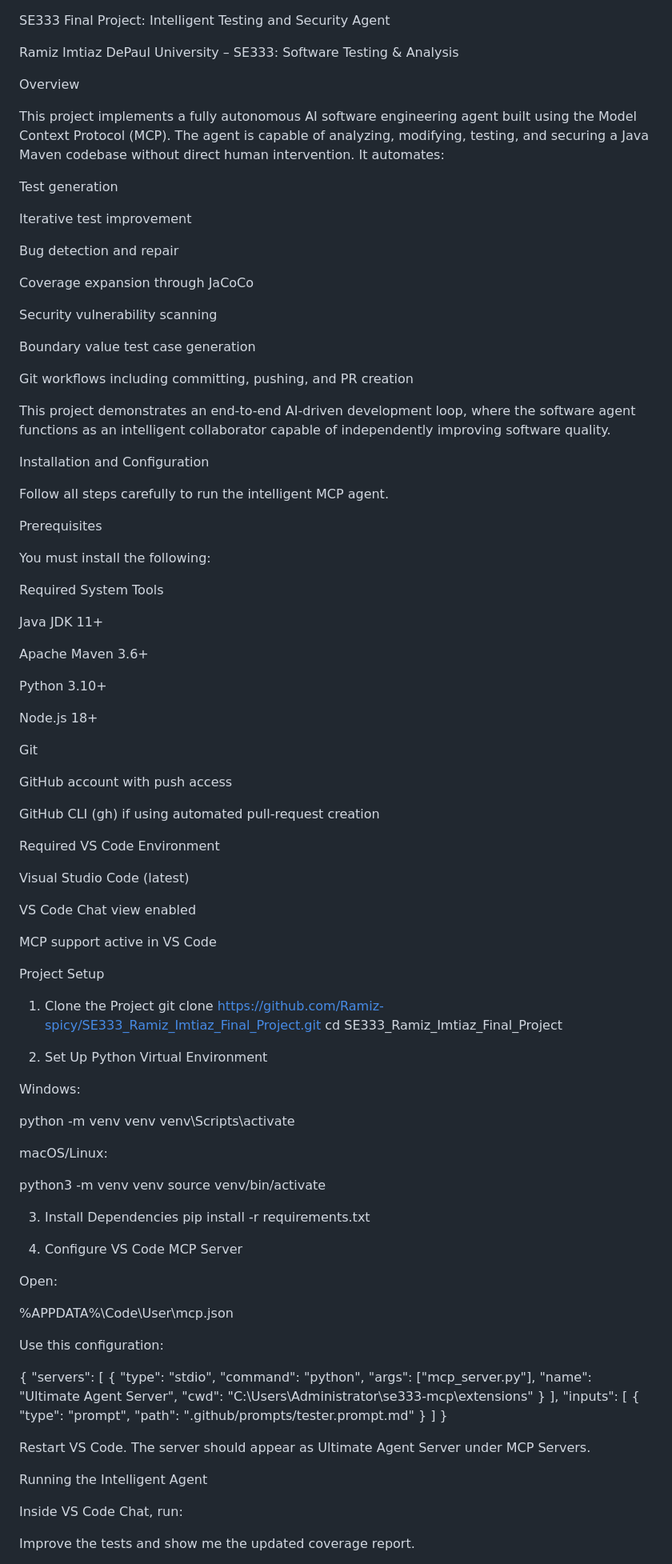
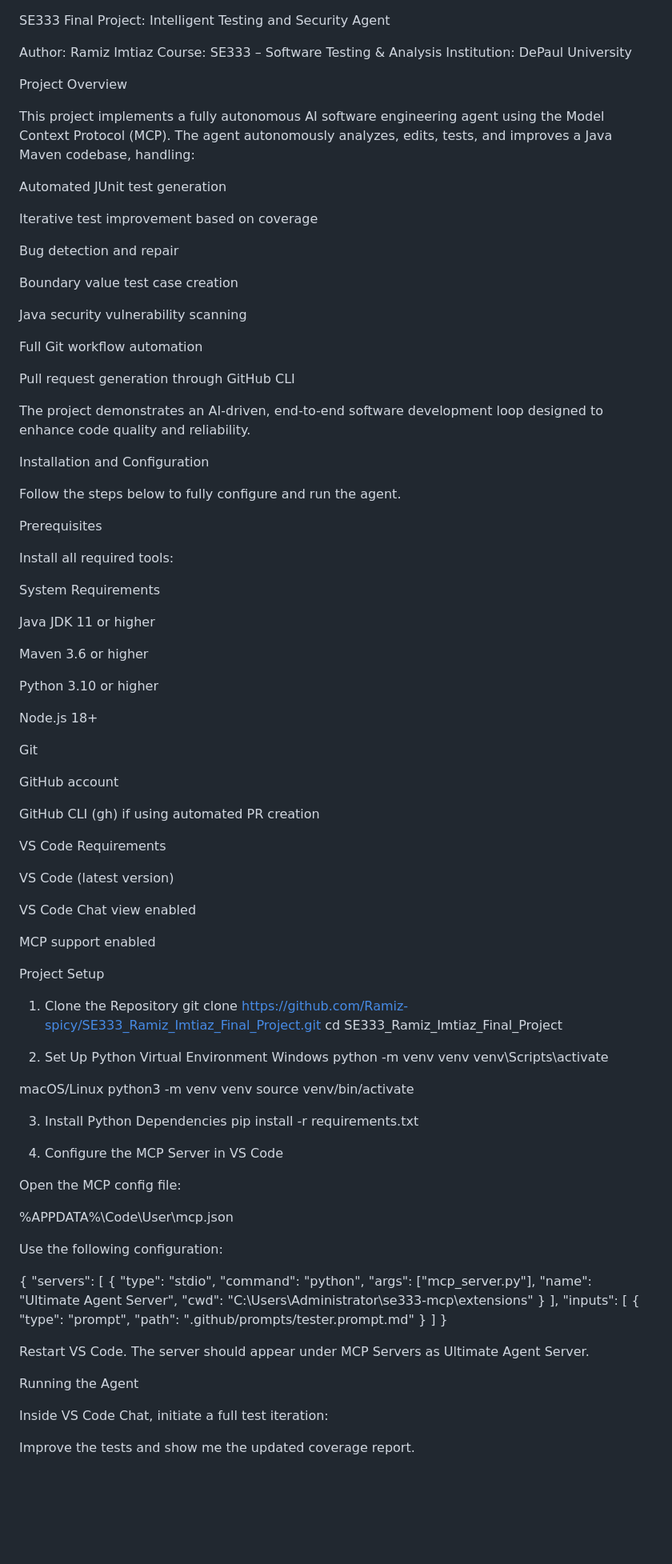
Before and after one commit to Ramiz-spicy/SE333_Ramiz_Imtiaz_Final_Project, a Markdown page: README.md, the part around the change printed below. Shown: that part at 80% size. GitHub-like rendering; blank space fills up the shorter version.

Commit message:
Revise README for clarity and completeness
Updated README to enhance project overview, installation instructions, and troubleshooting details.

```diff
--- a/README.md
+++ b/README.md
@@ -1,89 +1,87 @@
 SE333 Final Project: Intelligent Testing and Security Agent
 
-Ramiz Imtiaz
-DePaul University – SE333: Software Testing & Analysis
+Author: Ramiz Imtiaz
+Course: SE333 – Software Testing & Analysis
+Institution: DePaul University
 
-Overview
+Project Overview
 
-This project implements a fully autonomous AI software engineering agent built using the Model Context Protocol (MCP). The agent is capable of analyzing, modifying, testing, and securing a Java Maven codebase without direct human intervention. It automates:
+This project implements a fully autonomous AI software engineering agent using the Model Context Protocol (MCP).
+The agent autonomously analyzes, edits, tests, and improves a Java Maven codebase, handling:
 
-Test generation
+Automated JUnit test generation
 
-Iterative test improvement
+Iterative test improvement based on coverage
 
 Bug detection and repair
 
-Coverage expansion through JaCoCo
+Boundary value test case creation
 
-Security vulnerability scanning
+Java security vulnerability scanning
 
-Boundary value test case generation
+Full Git workflow automation
 
-Git workflows including committing, pushing, and PR creation
+Pull request generation through GitHub CLI
 
-This project demonstrates an end-to-end AI-driven development loop, where the software agent functions as an intelligent collaborator capable of independently improving software quality.
+The project demonstrates an AI-driven, end-to-end software development loop designed to enhance code quality and reliability.
 
 Installation and Configuration
 
-Follow all steps carefully to run the intelligent MCP agent.
+Follow the steps below to fully configure and run the agent.
 
 Prerequisites
 
-You must install the following:
+Install all required tools:
 
-Required System Tools
+System Requirements
 
-Java JDK 11+
+Java JDK 11 or higher
 
-Apache Maven 3.6+
+Maven 3.6 or higher
 
-Python 3.10+
+Python 3.10 or higher
 
 Node.js 18+
 
 Git
 
-GitHub account with push access
+GitHub account
 
-GitHub CLI (gh) if using automated pull-request creation
+GitHub CLI (gh) if using automated PR creation
 
-Required VS Code Environment
+VS Code Requirements
 
-Visual Studio Code (latest)
+VS Code (latest version)
 
 VS Code Chat view enabled
 
-MCP support active in VS Code
+MCP support enabled
 
 Project Setup
-1. Clone the Project
+1. Clone the Repository
 git clone https://github.com/Ramiz-spicy/SE333_Ramiz_Imtiaz_Final_Project.git
 cd SE333_Ramiz_Imtiaz_Final_Project
 
 2. Set Up Python Virtual Environment
-
-Windows:
-
+Windows
 python -m venv venv
 venv\Scripts\activate
 
-
-macOS/Linux:
-
+macOS/Linux
 python3 -m venv venv
 source venv/bin/activate
 
-3. Install Dependencies
+3. Install Python Dependencies
 pip install -r requirements.txt
 
-4. Configure VS Code MCP Server
+4. Configure the MCP Server in VS Code
 
-Open:
+Open the MCP config file:
 
 %APPDATA%\Code\User\mcp.json
 
 
-Use this configuration:
+Use the following configuration:
 
 {
   "servers": [
@@ -105,11 +103,11 @@ Use this configuration:
 
 
 Restart VS Code.
-The server should appear as Ultimate Agent Server under MCP Servers.
+The server should appear under MCP Servers as Ultimate Agent Server.
 
-Running the Intelligent Agent
+Running the Agent
 
-Inside VS Code Chat, run:
+Inside VS Code Chat, initiate a full test iteration:
 
 Improve the tests and show me the updated coverage report.
 
```
Also changed, not shown: other parts of README.md (+123 -109 lines).
